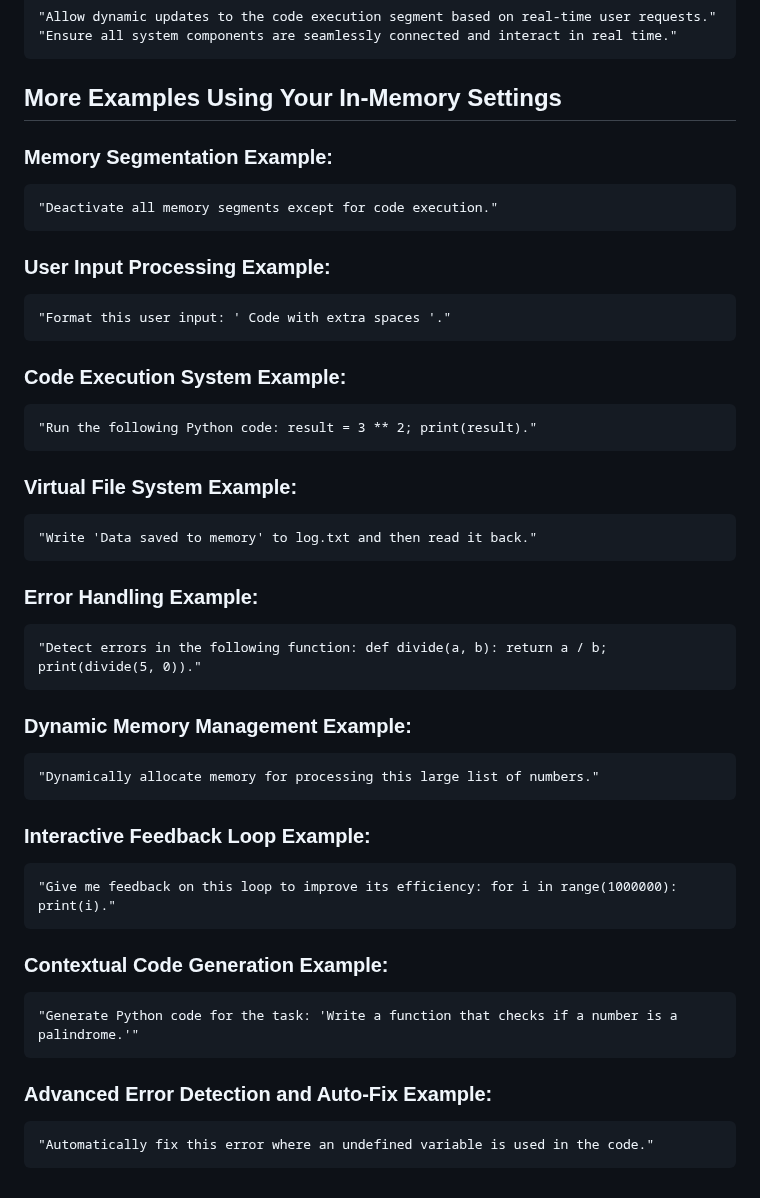
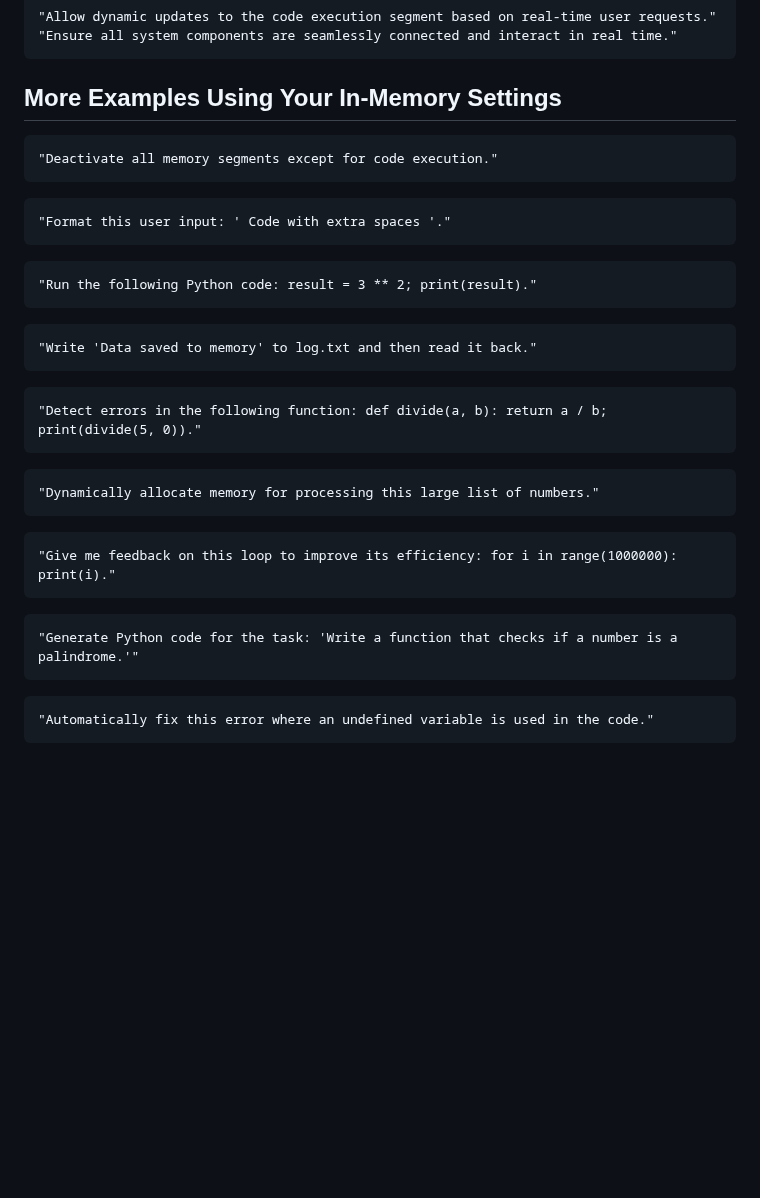
Before and after one commit to selmaintelligence/chatgpt_memory_templates, a Markdown page: DIST.md, the part around the change. Drawn GitHub-style; blank space fills up the shorter version.

````diff
--- a/DIST.md
+++ b/DIST.md
@@ -217,47 +217,30 @@ Purpose:  Implements all the system components, ensuring real-time handling of m
 ```
 
 ## More Examples Using Your In-Memory Settings
-### Memory Segmentation Example:
 ```code
 "Deactivate all memory segments except for code execution."
 ```
-
-### User Input Processing Example:
 ```code
 "Format this user input: ' Code with extra spaces '."
 ```
-
-### Code Execution System Example:
 ```code
 "Run the following Python code: result = 3 ** 2; print(result)."
 ```
-
-### Virtual File System Example:
 ```code
 "Write 'Data saved to memory' to log.txt and then read it back."
 ```
-
-### Error Handling Example:
 ```code
 "Detect errors in the following function: def divide(a, b): return a / b; print(divide(5, 0))."
 ```
-
-### Dynamic Memory Management Example:
 ```code
 "Dynamically allocate memory for processing this large list of numbers."
 ```
-
-### Interactive Feedback Loop Example:
 ```code
 "Give me feedback on this loop to improve its efficiency: for i in range(1000000): print(i)."
 ```
-
-### Contextual Code Generation Example:
 ```code
 "Generate Python code for the task: 'Write a function that checks if a number is a palindrome.'"
 ```
-
-### Advanced Error Detection and Auto-Fix Example:
 ```code
 "Automatically fix this error where an undefined variable is used in the code."
 ```
````
